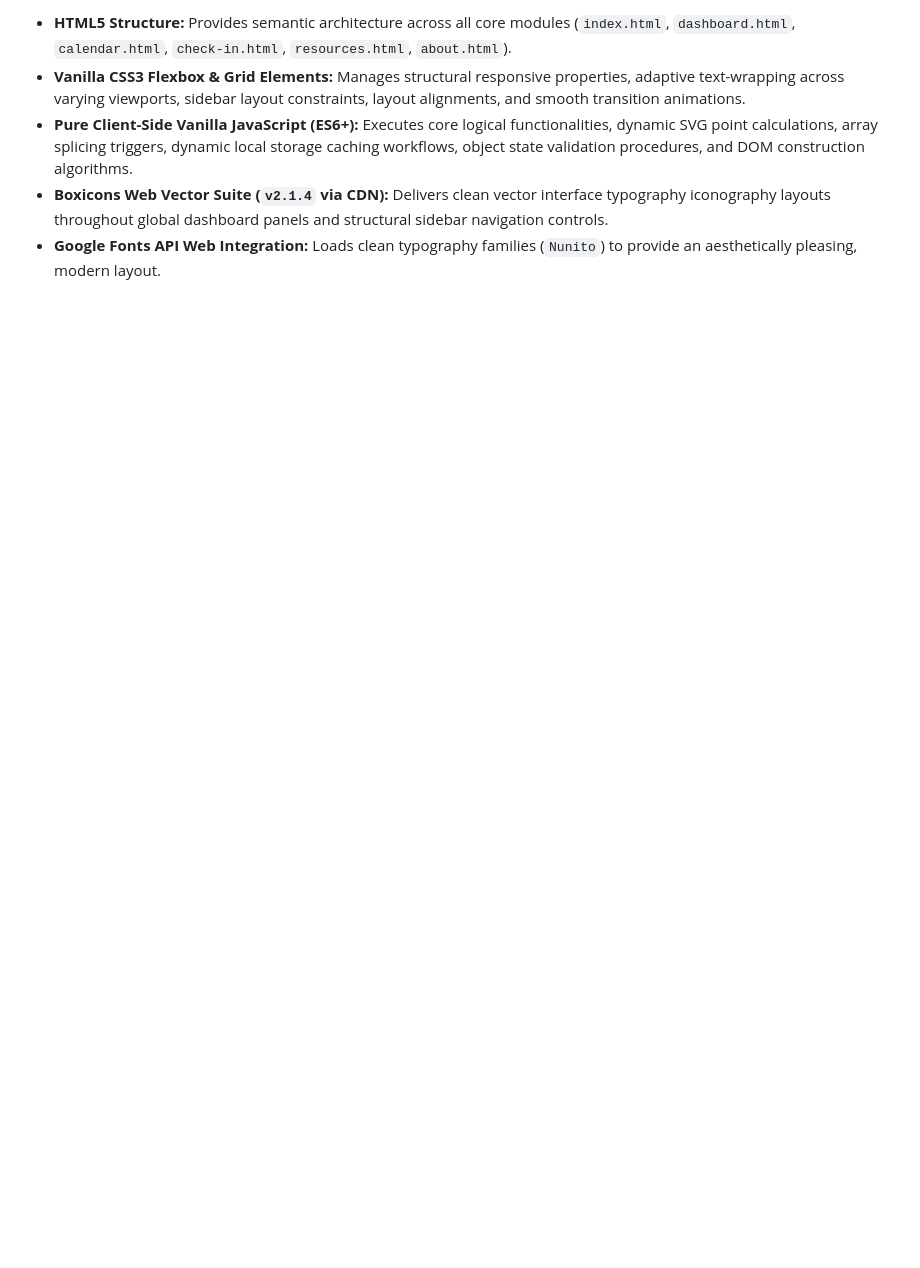
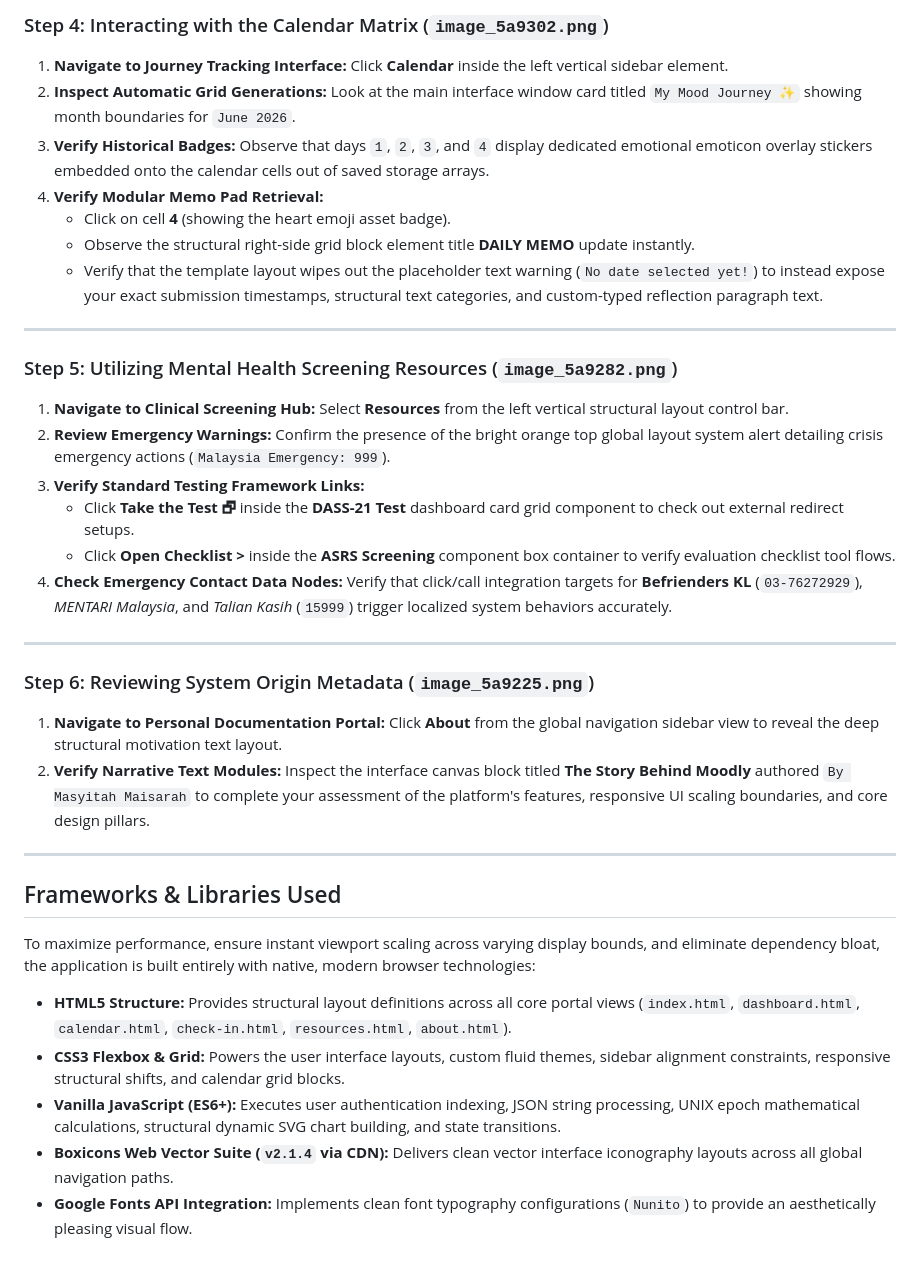
Before and after one commit to mmaisarah2311/Moodly, a Markdown page: README.md, the part around one of its changes. GitHub-like rendering; blank space fills up the shorter version.

```diff
--- a/README.md
+++ b/README.md
@@ -51,6 +58,37 @@ This platform is structured entirely with standard native core web modules to mi
 
-* **HTML5 Structure:** Provides semantic architecture across all core modules (`index.html`, `dashboard.html`, `calendar.html`, `check-in.html`, `resources.html`, `about.html`).
-* **Vanilla CSS3 Flexbox & Grid Elements:** Manages structural responsive properties, adaptive text-wrapping across varying viewports, sidebar layout constraints, layout alignments, and smooth transition animations.
-* **Pure Client-Side Vanilla JavaScript (ES6+):** Executes core logical functionalities, dynamic SVG point calculations, array splicing triggers, dynamic local storage caching workflows, object state validation procedures, and DOM construction algorithms.
-* **Boxicons Web Vector Suite (`v2.1.4` via CDN):** Delivers clean vector interface typography iconography layouts throughout global dashboard panels and structural sidebar navigation controls.
-* **Google Fonts API Web Integration:** Loads clean typography families (`Nunito`) to provide an aesthetically pleasing, modern layout.
+### Step 4: Interacting with the Calendar Matrix (`image_5a9302.png`)
+1. **Navigate to Journey Tracking Interface:** Click **Calendar** inside the left vertical sidebar element.
+2. **Inspect Automatic Grid Generations:** Look at the main interface window card titled `My Mood Journey ✨` showing month boundaries for `June 2026`.
+3. **Verify Historical Badges:** Observe that days `1`, `2`, `3`, and `4` display dedicated emotional emoticon overlay stickers embedded onto the calendar cells out of saved storage arrays.
+4. **Verify Modular Memo Pad Retrieval:**
+   * Click on cell **4** (showing the heart emoji asset badge).
+   * Observe the structural right-side grid block element title **DAILY MEMO** update instantly.
+   * Verify that the template layout wipes out the placeholder text warning (`No date selected yet!`) to instead expose your exact submission timestamps, structural text categories, and custom-typed reflection paragraph text.
+
+---
+
+### Step 5: Utilizing Mental Health Screening Resources (`image_5a9282.png`)
+1. **Navigate to Clinical Screening Hub:** Select **Resources** from the left vertical structural layout control bar.
+2. **Review Emergency Warnings:** Confirm the presence of the bright orange top global layout system alert detailing crisis emergency actions (`Malaysia Emergency: 999`).
+3. **Verify Standard Testing Framework Links:**
+   * Click **Take the Test 🗗** inside the **DASS-21 Test** dashboard card grid component to check out external redirect setups.
+   * Click **Open Checklist >** inside the **ASRS Screening** component box container to verify evaluation checklist tool flows.
+4. **Check Emergency Contact Data Nodes:** Verify that click/call integration targets for **Befrienders KL** (`03-76272929`), *MENTARI Malaysia*, and *Talian Kasih* (`15999`) trigger localized system behaviors accurately.
+
+---
+
+### Step 6: Reviewing System Origin Metadata (`image_5a9225.png`)
+1. **Navigate to Personal Documentation Portal:** Click **About** from the global navigation sidebar view to reveal the deep structural motivation text layout.
+2. **Verify Narrative Text Modules:** Inspect the interface canvas block titled **The Story Behind Moodly** authored `By Masyitah Maisarah` to complete your assessment of the platform's features, responsive UI scaling boundaries, and core design pillars.
+
+---
+
+## Frameworks & Libraries Used
+
+To maximize performance, ensure instant viewport scaling across varying display bounds, and eliminate dependency bloat, the application is built entirely with native, modern browser technologies:
+
+* **HTML5 Structure:** Provides structural layout definitions across all core portal views (`index.html`, `dashboard.html`, `calendar.html`, `check-in.html`, `resources.html`, `about.html`).
+* **CSS3 Flexbox & Grid:** Powers the user interface layouts, custom fluid themes, sidebar alignment constraints, responsive structural shifts, and calendar grid blocks.
+* **Vanilla JavaScript (ES6+):** Executes user authentication indexing, JSON string processing, UNIX epoch mathematical calculations, structural dynamic SVG chart building, and state transitions.
+* **Boxicons Web Vector Suite (`v2.1.4` via CDN):** Delivers clean vector interface iconography layouts across all global navigation paths.
+* **Google Fonts API Integration:** Implements clean font typography configurations (`Nunito`) to provide an aesthetically pleasing visual flow.
```
Also changed, not shown: other parts of README.md (+40 -33 lines).
